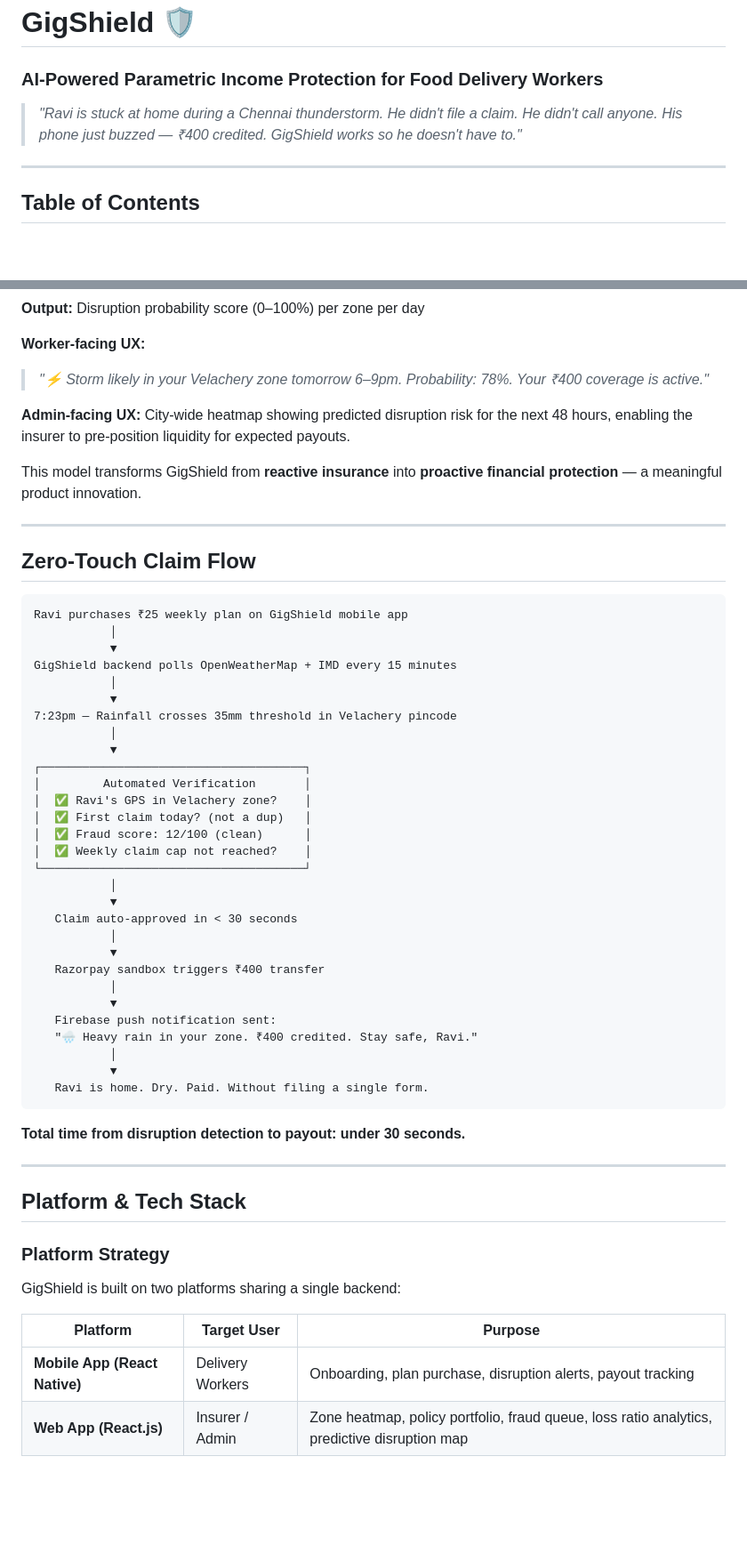
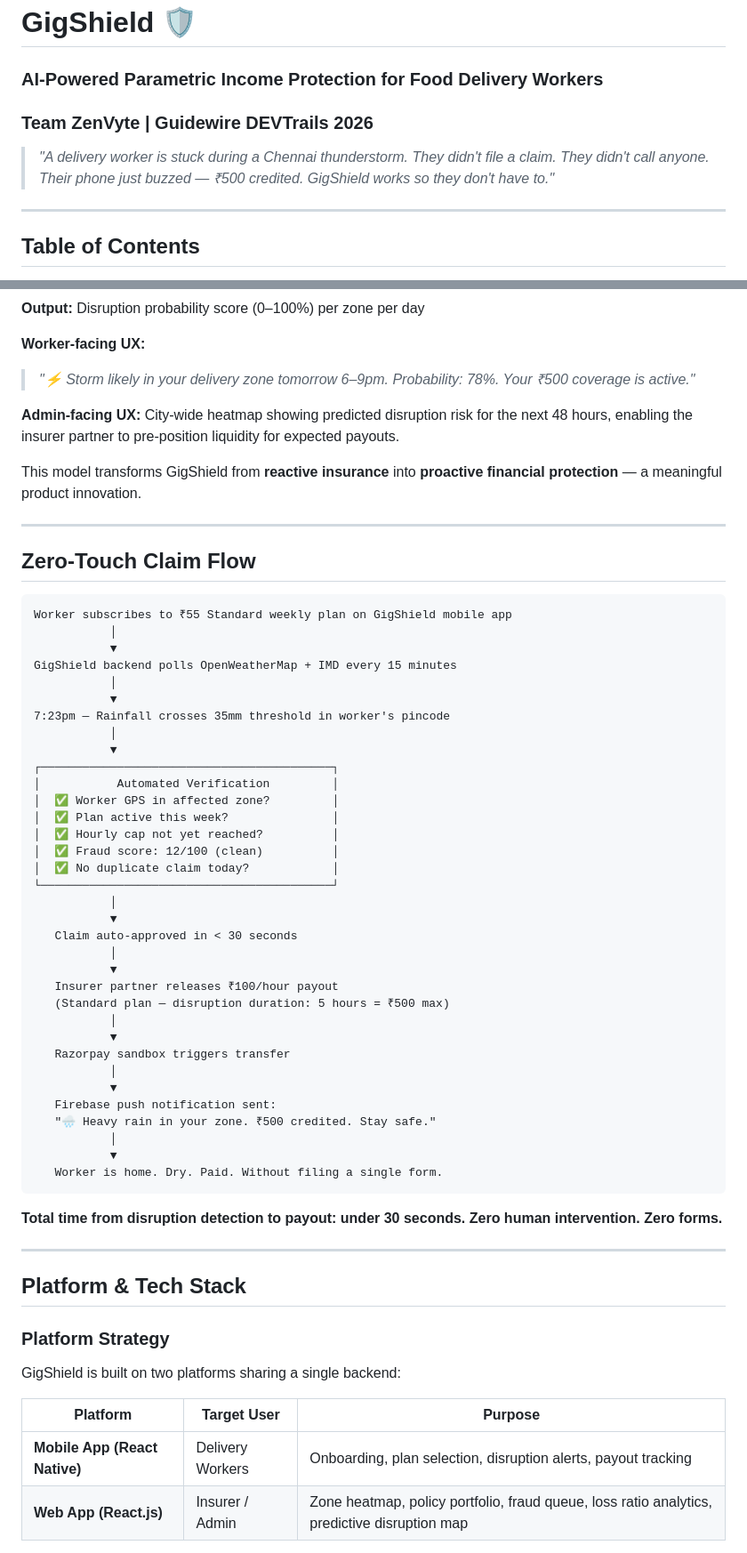
Before and after one commit to Dhayananth1511/AI-Powered-Parametric-Income-Protection-for-Food-Delivery-Workers, a Markdown page: README.md, 2 parts joined by grey strips. Shown at 89% size. GitHub-like rendering; blank space fills up the shorter version.

````diff
--- a/README.md
+++ b/README.md
@@ -1,7 +1,8 @@
 # GigShield 🛡️
 ### AI-Powered Parametric Income Protection for Food Delivery Workers
+### Team ZenVyte | Guidewire DEVTrails 2026
 
-> *"Ravi is stuck at home during a Chennai thunderstorm. He didn't file a claim. He didn't call anyone. His phone just buzzed — ₹400 credited. GigShield works so he doesn't have to."*
+> *"A delivery worker is stuck during a Chennai thunderstorm. They didn't file a claim. They didn't call anyone. Their phone just buzzed — ₹500 credited. GigShield works so they don't have to."*
 
 ---
 
@@ -223,9 +292,9 @@ GigShield integrates three purpose-built ML models. Each is described below with
 **Output:** Disruption probability score (0–100%) per zone per day
 
 **Worker-facing UX:**
-> *"⚡ Storm likely in your Velachery zone tomorrow 6–9pm. Probability: 78%. Your ₹400 coverage is active."*
+> *"⚡ Storm likely in your delivery zone tomorrow 6–9pm. Probability: 78%. Your ₹500 coverage is active."*
 
-**Admin-facing UX:** City-wide heatmap showing predicted disruption risk for the next 48 hours, enabling the insurer to pre-position liquidity for expected payouts.
+**Admin-facing UX:** City-wide heatmap showing predicted disruption risk for the next 48 hours, enabling the insurer partner to pre-position liquidity for expected payouts.
 
 This model transforms GigShield from **reactive insurance** into **proactive financial protection** — a meaningful product innovation.
 
@@ -234,38 +303,43 @@ This model transforms GigShield from **reactive insurance** into **proactive fin
 ## Zero-Touch Claim Flow
 
 ```
-Ravi purchases ₹25 weekly plan on GigShield mobile app
+Worker subscribes to ₹55 Standard weekly plan on GigShield mobile app
            │
            ▼
 GigShield backend polls OpenWeatherMap + IMD every 15 minutes
            │
            ▼
-7:23pm — Rainfall crosses 35mm threshold in Velachery pincode
+7:23pm — Rainfall crosses 35mm threshold in worker's pincode
            │
            ▼
-┌──────────────────────────────────────┐
-│         Automated Verification       │
-│  ✅ Ravi's GPS in Velachery zone?    │
-│  ✅ First claim today? (not a dup)   │
-│  ✅ Fraud score: 12/100 (clean)      │
-│  ✅ Weekly claim cap not reached?    │
-└──────────────────────────────────────┘
+┌──────────────────────────────────────────┐
+│           Automated Verification         │
+│  ✅ Worker GPS in affected zone?         │
+│  ✅ Plan active this week?               │
+│  ✅ Hourly cap not yet reached?          │
+│  ✅ Fraud score: 12/100 (clean)          │
+│  ✅ No duplicate claim today?            │
+└──────────────────────────────────────────┘
            │
            ▼
    Claim auto-approved in < 30 seconds
            │
            ▼
-   Razorpay sandbox triggers ₹400 transfer
+   Insurer partner releases ₹100/hour payout
+   (Standard plan — disruption duration: 5 hours = ₹500 max)
+           │
+           ▼
+   Razorpay sandbox triggers transfer
            │
            ▼
    Firebase push notification sent:
-   "🌧️ Heavy rain in your zone. ₹400 credited. Stay safe, Ravi."
+   "🌧️ Heavy rain in your zone. ₹500 credited. Stay safe."
            │
            ▼
-   Ravi is home. Dry. Paid. Without filing a single form.
+   Worker is home. Dry. Paid. Without filing a single form.
 ```
 
-**Total time from disruption detection to payout: under 30 seconds.**
+**Total time from disruption detection to payout: under 30 seconds. Zero human intervention. Zero forms.**
 
 ---
 
@@ -277,7 +351,7 @@ GigShield is built on two platforms sharing a single backend:
 
 | Platform | Target User | Purpose |
 |---|---|---|
-| **Mobile App (React Native)** | Delivery Workers | Onboarding, plan purchase, disruption alerts, payout tracking |
+| **Mobile App (React Native)** | Delivery Workers | Onboarding, plan selection, disruption alerts, payout tracking |
 | **Web App (React.js)** | Insurer / Admin | Zone heatmap, policy portfolio, fraud queue, loss ratio analytics, predictive disruption map |
 
 A shared **FastAPI backend** serves both platforms through a unified REST API. This architecture avoids duplication and ensures ML model outputs are consistent across both interfaces.
````
Also changed, not shown: other parts of README.md (+144 -55 lines).
